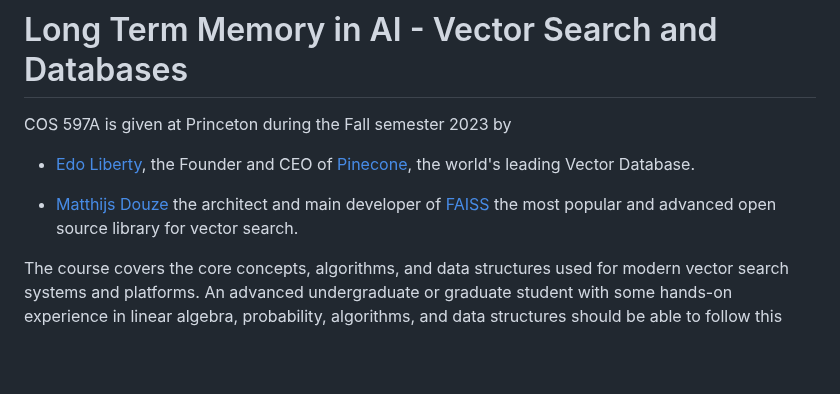
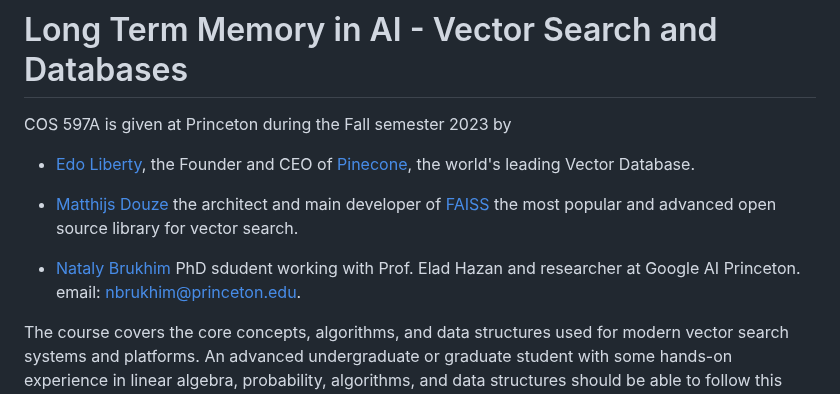
Before and after one commit to edoliberty/vector-search-class-notes, a Markdown page: README.md, the part around the change. Rendered like a GitHub page; blank space fills up the shorter version.

Commit message:
adds nataly

```diff
--- a/README.md
+++ b/README.md
@@ -4,6 +4,7 @@ COS 597A is given at Princeton during the Fall semester 2023 by
 * [Edo Liberty](https://scholar.google.com/citations?user=QHS_pZAAAAAJ&hl=en), the Founder and CEO of [Pinecone](https://www.pinecone.io), the world's leading Vector Database.
 
 * [Matthijs Douze](https://scholar.google.com/citations?user=0eFZtREAAAAJ&hl=en]) the architect and main developer of [FAISS](https://github.com/facebookresearch/faiss) the most popular and advanced open source library for vector search.
+* [Nataly Brukhim](https://www.cs.princeton.edu/~nbrukhim/) PhD sdudent working with Prof. Elad Hazan and researcher at Google AI Princeton. email: nbrukhim@princeton.edu.
 
 The course covers the core concepts, algorithms, and data structures used for modern vector search systems and platforms. An advanced undergraduate or graduate student with some hands-on experience in linear algebra, probability, algorithms, and data structures should be able to follow this course.
 
```
